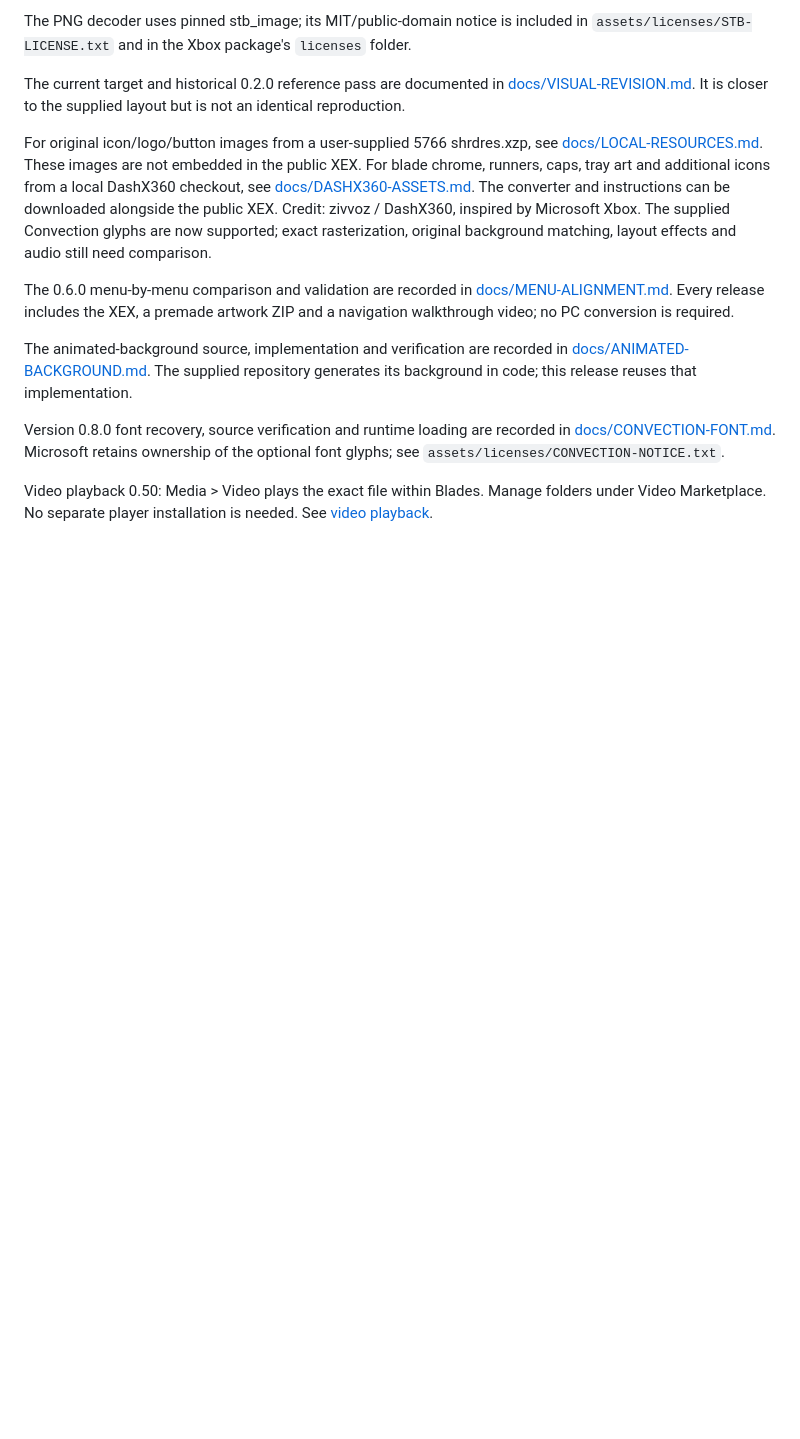
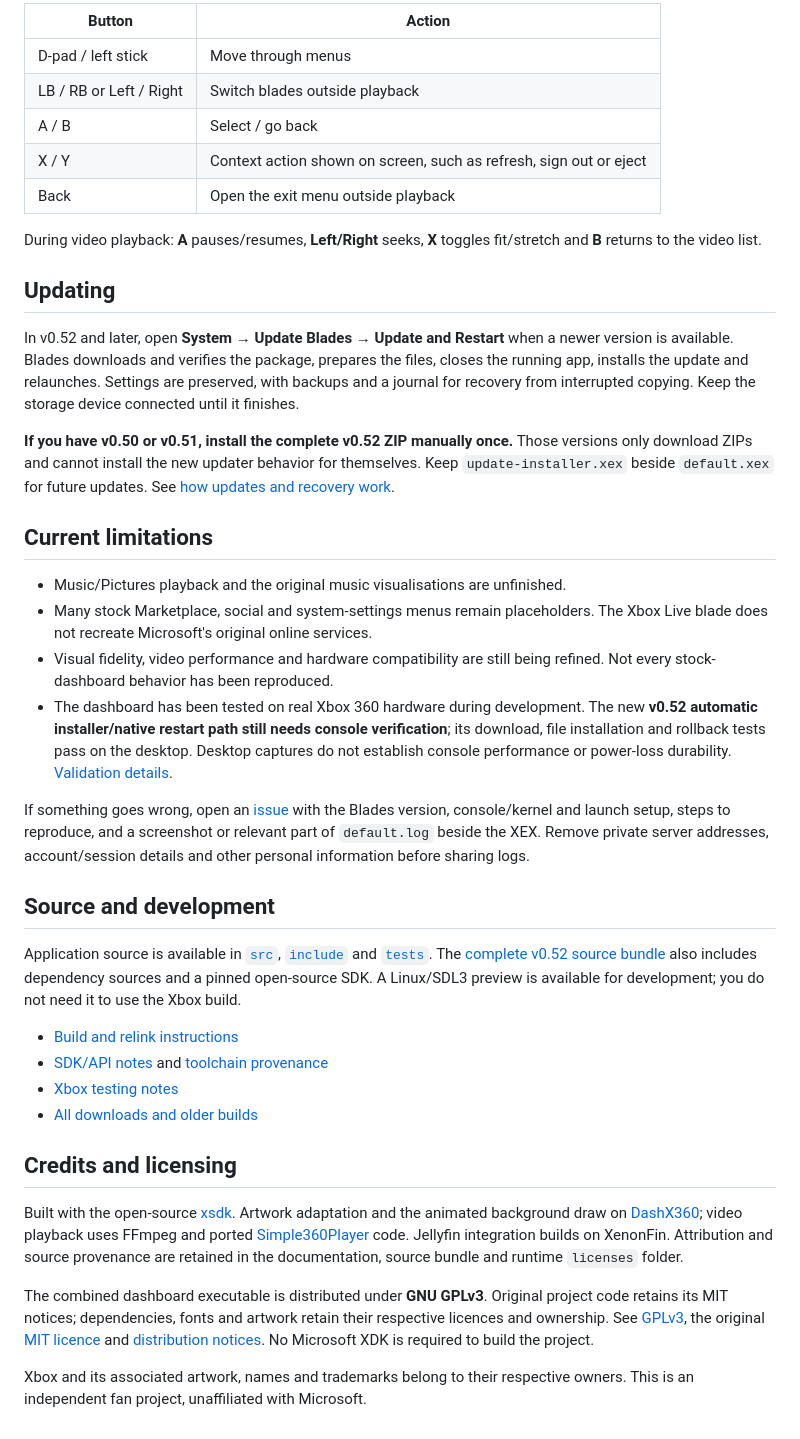
Before and after one commit to sbayfield09/Blades, a Markdown page: README.md, the part around one of its changes. Drawn GitHub-style; blank space fills up the shorter version.

```diff
--- a/README.md
+++ b/README.md
@@ -123,18 +105,73 @@ Original project code/artwork/synthesised sound: MIT. The adapted DashX360 backg
 
-The PNG decoder uses pinned stb_image; its MIT/public-domain notice is included
-in `assets/licenses/STB-LICENSE.txt` and in the Xbox package's `licenses` folder.
+| Button | Action |
+| --- | --- |
+| D-pad / left stick | Move through menus |
+| LB / RB or Left / Right | Switch blades outside playback |
+| A / B | Select / go back |
+| X / Y | Context action shown on screen, such as refresh, sign out or eject |
+| Back | Open the exit menu outside playback |
 
-The current target and historical 0.2.0 reference pass are documented in [docs/VISUAL-REVISION.md](docs/VISUAL-REVISION.md). It is closer to the supplied layout but is not an identical reproduction.
+During video playback: **A** pauses/resumes, **Left/Right** seeks, **X** toggles
+fit/stretch and **B** returns to the video list.
 
-For original icon/logo/button images from a user-supplied 5766 shrdres.xzp, see [docs/LOCAL-RESOURCES.md](docs/LOCAL-RESOURCES.md). These images are not embedded in the public XEX. For blade chrome, runners, caps, tray art and additional icons from a local DashX360 checkout, see [docs/DASHX360-ASSETS.md](docs/DASHX360-ASSETS.md). The converter and instructions can be downloaded alongside the public XEX. Credit: zivvoz / DashX360, inspired by Microsoft Xbox. The supplied Convection glyphs are now supported; exact rasterization, original background matching, layout effects and audio still need comparison.
+## Updating
 
-The 0.6.0 menu-by-menu comparison and validation are recorded in [docs/MENU-ALIGNMENT.md](docs/MENU-ALIGNMENT.md). Every release includes the XEX, a premade artwork ZIP and a navigation walkthrough video; no PC conversion is required.
+In v0.52 and later, open **System → Update Blades → Update and Restart** when a
+newer version is available. Blades downloads and verifies the package, prepares
+the files, closes the running app, installs the update and relaunches. Settings
+are preserved, with backups and a journal for recovery from interrupted copying.
+Keep the storage device connected until it finishes.
 
-The animated-background source, implementation and verification are recorded in [docs/ANIMATED-BACKGROUND.md](docs/ANIMATED-BACKGROUND.md). The supplied repository generates its background in code; this release reuses that implementation.
+**If you have v0.50 or v0.51, install the complete v0.52 ZIP manually once.**
+Those versions only download ZIPs and cannot install the new updater behavior
+for themselves. Keep `update-installer.xex` beside `default.xex` for future updates.
+See [how updates and recovery work](docs/UPDATES.md).
 
-Version 0.8.0 font recovery, source verification and runtime loading are recorded in [docs/CONVECTION-FONT.md](docs/CONVECTION-FONT.md). Microsoft retains ownership of the optional font glyphs; see `assets/licenses/CONVECTION-NOTICE.txt`.
+## Current limitations
 
+- Music/Pictures playback and the original music visualisations are unfinished.
+- Many stock Marketplace, social and system-settings menus remain placeholders.
+  The Xbox Live blade does not recreate Microsoft's original online services.
+- Visual fidelity, video performance and hardware compatibility are still being
+  refined. Not every stock-dashboard behavior has been reproduced.
+- The dashboard has been tested on real Xbox 360 hardware during development.
+  The new **v0.52 automatic installer/native restart path still needs console
+  verification**; its download, file installation and rollback tests pass on the
+  desktop. Desktop captures do not establish console performance or power-loss
+  durability. [Validation details](docs/VALIDATION.md).
 
-Video playback 0.50: Media > Video plays the exact file within Blades.
-Manage folders under Video Marketplace. No separate player installation is
-needed. See [video playback](docs/VIDEO-PLAYBACK.md).
+If something goes wrong, open an [issue](https://github.com/sbayfield09/Blades-reimagined/issues)
+with the Blades version, console/kernel and launch setup, steps to reproduce,
+and a screenshot or relevant part of `default.log` beside the XEX. Remove private
+server addresses, account/session details and other personal information before
+sharing logs.
+
+## Source and development
+
+Application source is available in [`src`](src), [`include`](include) and
+[`tests`](tests). The [complete v0.52 source bundle](https://raw.githubusercontent.com/sbayfield09/Blades-reimagined/224eb37feaa31c82dee46e3007d0f9a0977250a2/dist/Blades-v0.52-source.zip)
+also includes dependency sources and a pinned open-source SDK. A Linux/SDL3
+preview is available for development; you do not need it to use the Xbox build.
+
+- [Build and relink instructions](docs/BUILDING-SOURCE.txt)
+- [SDK/API notes](docs/SDK-AUDIT.md) and [toolchain provenance](docs/TOOLCHAIN.md)
+- [Xbox testing notes](docs/CONSOLE-TEST.txt)
+- [All downloads and older builds](dist/)
+
+## Credits and licensing
+
+Built with the open-source [xsdk](https://github.com/xenosworks/xsdk). Artwork
+adaptation and the animated background draw on
+[DashX360](https://github.com/ZivvoZ/dashx360); video playback uses FFmpeg and
+ported [Simple360Player](https://github.com/HG-ERIK/simple360player) code. Jellyfin
+integration builds on XenonFin. Attribution and source provenance are retained
+in the documentation, source bundle and runtime `licenses` folder.
+
+The combined dashboard executable is distributed under **GNU GPLv3**. Original
+project code retains its MIT notices; dependencies, fonts and artwork retain
+their respective licences and ownership. See [GPLv3](COPYING.GPLv3), the original
+[MIT licence](LICENSE) and [distribution notices](docs/VIDEO-LICENSE-NOTICE.txt).
+No Microsoft XDK is required to build the project.
+
+Xbox and its associated artwork, names and trademarks belong to their respective
+owners. This is an independent fan project, unaffiliated with Microsoft.
```
Also changed, not shown: other parts of README.md (+79 -97 lines), docs/images/v0.52-dashboard.png (added).
